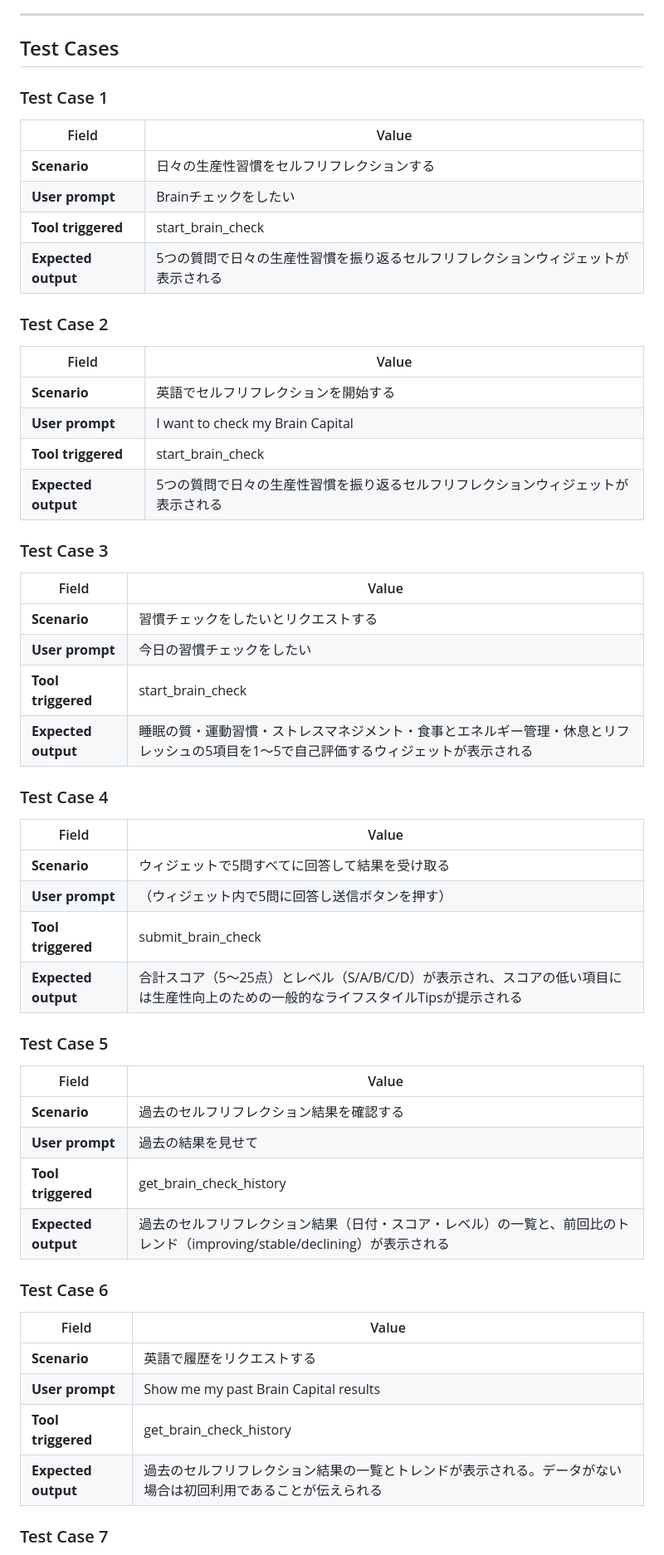
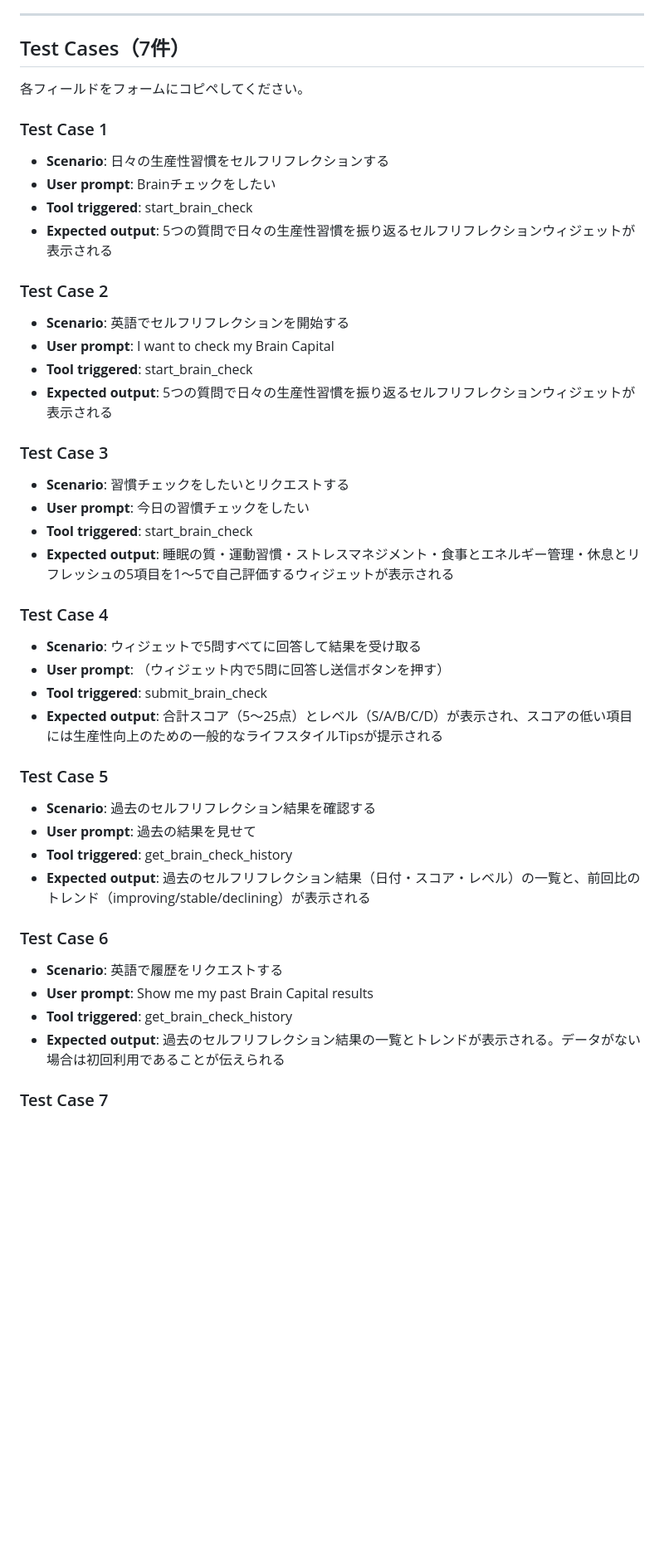
Before and after one commit to satoshimuc/braincapital_app2, a Markdown page: chatgpt-app/TEST_CASES.md, the part around one of its changes. Shown at 83% size. Rendered like a GitHub page; blank space fills up the shorter version.

Commit message:
docs: reformat test cases as bullet lists for easy form copy-paste
https://claude.ai/code/session_01A17Fii4U68PiAZ8e7CGzhT

```diff
--- a/chatgpt-app/TEST_CASES.md
+++ b/chatgpt-app/TEST_CASES.md
@@ -8,61 +8,51 @@
 
 ---
 
-## Test Cases
+## Test Cases（7件）
+
+各フィールドをフォームにコピペしてください。
 
 ### Test Case 1
 
-| Field | Value |
-|-------|-------|
-| **Scenario** | 日々の生産性習慣をセルフリフレクションする |
-| **User prompt** | Brainチェックをしたい |
-| **Tool triggered** | start_brain_check |
-| **Expected output** | 5つの質問で日々の生産性習慣を振り返るセルフリフレクションウィジェットが表示される |
+- **Scenario**: 日々の生産性習慣をセルフリフレクションする
+- **User prompt**: Brainチェックをしたい
+- **Tool triggered**: start_brain_check
+- **Expected output**: 5つの質問で日々の生産性習慣を振り返るセルフリフレクションウィジェットが表示される
 
 ### Test Case 2
 
-| Field | Value |
-|-------|-------|
-| **Scenario** | 英語でセルフリフレクションを開始する |
-| **User prompt** | I want to check my Brain Capital |
-| **Tool triggered** | start_brain_check |
-| **Expected output** | 5つの質問で日々の生産性習慣を振り返るセルフリフレクションウィジェットが表示される |
+- **Scenario**: 英語でセルフリフレクションを開始する
+- **User prompt**: I want to check my Brain Capital
+- **Tool triggered**: start_brain_check
+- **Expected output**: 5つの質問で日々の生産性習慣を振り返るセルフリフレクションウィジェットが表示される
 
 ### Test Case 3
 
-| Field | Value |
-|-------|-------|
-| **Scenario** | 習慣チェックをしたいとリクエストする |
-| **User prompt** | 今日の習慣チェックをしたい |
-| **Tool triggered** | start_brain_check |
-| **Expected output** | 睡眠の質・運動習慣・ストレスマネジメント・食事とエネルギー管理・休息とリフレッシュの5項目を1〜5で自己評価するウィジェットが表示される |
+- **Scenario**: 習慣チェックをしたいとリクエストする
+- **User prompt**: 今日の習慣チェックをしたい
+- **Tool triggered**: start_brain_check
+- **Expected output**: 睡眠の質・運動習慣・ストレスマネジメント・食事とエネルギー管理・休息とリフレッシュの5項目を1〜5で自己評価するウィジェットが表示される
 
 ### Test Case 4
 
-| Field | Value |
-|-------|-------|
-| **Scenario** | ウィジェットで5問すべてに回答して結果を受け取る |
-| **User prompt** | （ウィジェット内で5問に回答し送信ボタンを押す） |
-| **Tool triggered** | submit_brain_check |
-| **Expected output** | 合計スコア（5〜25点）とレベル（S/A/B/C/D）が表示され、スコアの低い項目には生産性向上のための一般的なライフスタイルTipsが提示される |
+- **Scenario**: ウィジェットで5問すべてに回答して結果を受け取る
+- **User prompt**: （ウィジェット内で5問に回答し送信ボタンを押す）
+- **Tool triggered**: submit_brain_check
+- **Expected output**: 合計スコア（5〜25点）とレベル（S/A/B/C/D）が表示され、スコアの低い項目には生産性向上のための一般的なライフスタイルTipsが提示される
 
 ### Test Case 5
 
-| Field | Value |
-|-------|-------|
-| **Scenario** | 過去のセルフリフレクション結果を確認する |
-| **User prompt** | 過去の結果を見せて |
-| **Tool triggered** | get_brain_check_history |
-| **Expected output** | 過去のセルフリフレクション結果（日付・スコア・レベル）の一覧と、前回比のトレンド（improving/stable/declining）が表示される |
+- **Scenario**: 過去のセルフリフレクション結果を確認する
+- **User prompt**: 過去の結果を見せて
+- **Tool triggered**: get_brain_check_history
+- **Expected output**: 過去のセルフリフレクション結果（日付・スコア・レベル）の一覧と、前回比のトレンド（improving/stable/declining）が表示される
 
 ### Test Case 6
 
-| Field | Value |
-|-------|-------|
-| **Scenario** | 英語で履歴をリクエストする |
-| **User prompt** | Show me my past Brain Capital results |
-| **Tool triggered** | get_brain_check_history |
-| **Expected output** | 過去のセルフリフレクション結果の一覧とトレンドが表示される。データがない場合は初回利用であることが伝えられる |
+- **Scenario**: 英語で履歴をリクエストする
+- **User prompt**: Show me my past Brain Capital results
+- **Tool triggered**: get_brain_check_history
+- **Expected output**: 過去のセルフリフレクション結果の一覧とトレンドが表示される。データがない場合は初回利用であることが伝えられる
 
 ### Test Case 7
 
```
Also changed, not shown: other parts of chatgpt-app/TEST_CASES.md (+20 -32 lines).
